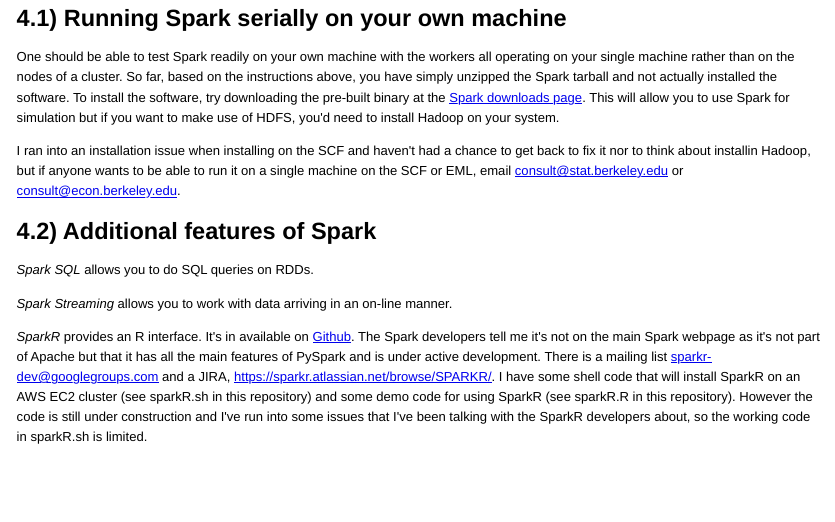
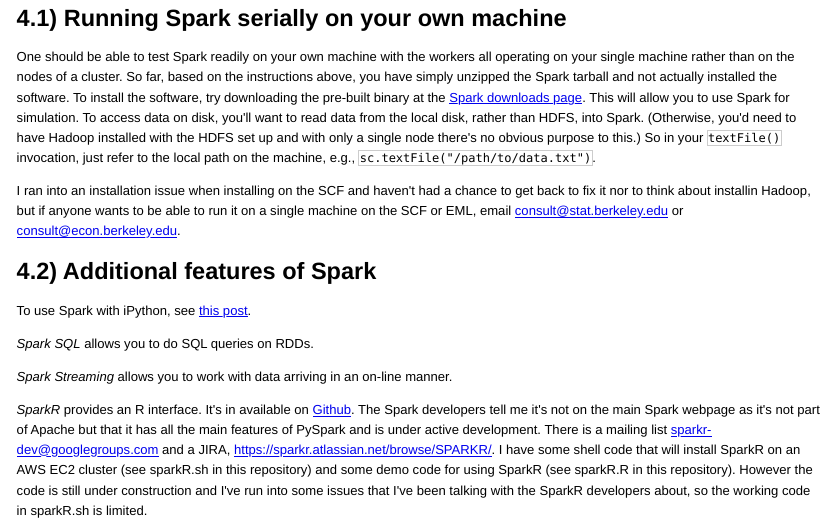
Before and after one commit to berkeley-scf/spark-workshop-2014, an R Markdown document (spark.Rmd): the page in a window 1100 px wide, from 3520 px down. The pictures show the output file spark.html that the author committed with the source, opened offline; long lines of code are wrapped.

Commit message:
edits with additional info from frank in workshop

```diff
--- a/spark.Rmd
+++ b/spark.Rmd
@@ -1085,11 +1085,13 @@
 
 ## 4.1) Running Spark serially on your own machine
 
-One should be able to test Spark readily on your own machine with the workers all operating on your single machine rather than on the nodes of a cluster. So far, based on the instructions above, you have simply unzipped the Spark tarball and not actually installed the software. To install the software, try downloading the pre-built binary at the [Spark downloads page](http://spark.apache.org/downloads.html).  This will allow you to use Spark for simulation but if you want to make use of HDFS, you'd need to install Hadoop on your system.
+One should be able to test Spark readily on your own machine with the workers all operating on your single machine rather than on the nodes of a cluster. So far, based on the instructions above, you have simply unzipped the Spark tarball and not actually installed the software. To install the software, try downloading the pre-built binary at the [Spark downloads page](http://spark.apache.org/downloads.html).  This will allow you to use Spark for simulation. To access data on disk, you'll want to read data from the local disk, rather than HDFS, into Spark. (Otherwise, you'd need to have Hadoop installed with the HDFS set up and with only a single node there's no obvious purpose to this.) So in your `textFile()` invocation, just refer to the local path on the machine, e.g., `sc.textFile("/path/to/data.txt")`.
 
 I ran into an installation issue when installing on the SCF and haven't had a chance to get back to fix it nor to think about installin Hadoop, but if anyone wants to be able to run it on a single machine on the SCF or EML, email consult@stat.berkeley.edu or consult@econ.berkeley.edu.
 
 ## 4.2) Additional features of Spark
+
+To use Spark with iPython, see [this post](http://blog.cloudera.com/blog/2014/08/how-to-use-ipython-notebook-with-apache-spark/).
 
 *Spark SQL* allows you to do SQL queries on RDDs.
 
```
Also changed, not shown: spark.html.
